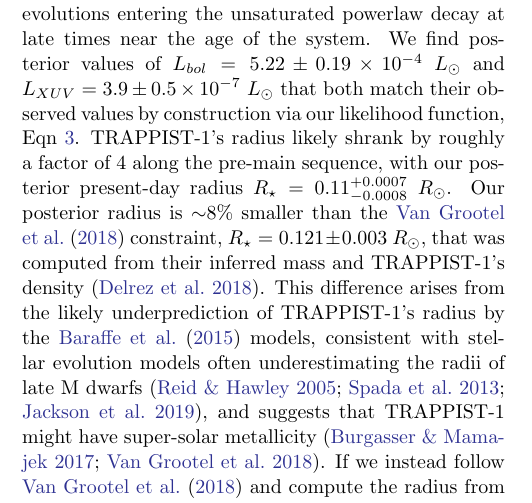
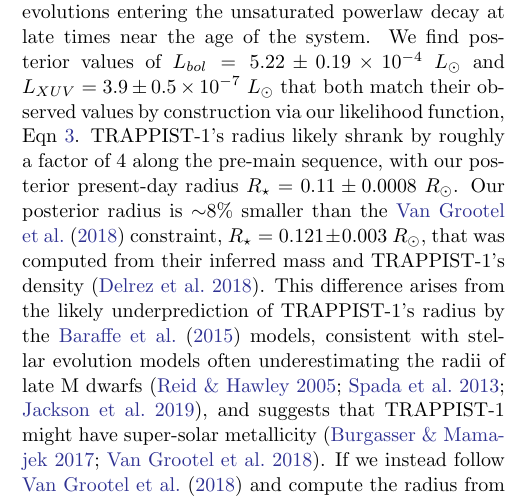
Before and after one commit to dflemin3/trappist, a LaTeX paper (Paper/trappist.tex): part of one column of page 3 of 6, cut so that both start at the same text. Compiled offline with pdfLaTeX.

Commit message:
Updates from Overleaf

```diff
--- a/Paper/trappist.tex
+++ b/Paper/trappist.tex
@@ -198,7 +198,7 @@ Here we consider plausible stellar evolutionary histories for TRAPPIST-1, condit
     \label{fig:evol}%
 \end{figure*}
 
-Since TRAPPIST-1 is likely still saturated today, its $L_{XUV}$ evolution tracks $L_{bol}$. Both decrease by a factor of ${\sim}40$ along the pre-main sequence for ${\sim}1$ Gyr before stabilizing on the main sequence, with some $L_{XUV}$ evolutions entering the unsaturated powerlaw decay at late times near the age of the system. We find posterior values of $L_{bol} = 5.22 \pm{0.19} \times 10^{-4} \ L_{\odot}$ and $L_{XUV} = 3.9 \pm{0.5} \times 10^{-7} \ L_{\odot}$ that both match their observed values by construction via our likelihood function, Eqn~\ref{eqn:lnlike}. TRAPPIST-1's radius likely shrank by roughly a factor of 4 along the pre-main sequence, with our posterior present-day radius $R_{\star} = 0.11^{+0.0007}_{-0.0008} \ R_{\odot}$. Our posterior radius is ${\sim} 8\%$ smaller than the \citet{vanGrootel2018} constraint, $R_{\star} = 0.121 \pm {0.003} \ R_{\odot}$, that was computed from their inferred mass and TRAPPIST-1's density \citep{Delrez2018}. This difference arises from the likely underprediction of TRAPPIST-1's radius by the \citet{Baraffe2015} models, consistent with stellar evolution models often underestimating the radii of late M dwarfs \citep{Reid2005,Spada2013,Jackson2019}, and suggests that TRAPPIST-1 might have super-solar metallicity \citep{Burgasser2017,vanGrootel2018}. If we instead follow \citet{vanGrootel2018} and compute the radius from our marginalized stellar mass posterior distribution and the \citet{Delrez2018} density constraint, we obtain $R_{\star} = 0.12 \pm{0.002} \ R_{\odot}$, in agreement with the \citet{vanGrootel2018} constraint.
+Since TRAPPIST-1 is likely still saturated today, its $L_{XUV}$ evolution tracks $L_{bol}$. Both decrease by a factor of ${\sim}40$ along the pre-main sequence for ${\sim}1$ Gyr before stabilizing on the main sequence, with some $L_{XUV}$ evolutions entering the unsaturated powerlaw decay at late times near the age of the system. We find posterior values of $L_{bol} = 5.22 \pm{0.19} \times 10^{-4} \ L_{\odot}$ and $L_{XUV} = 3.9 \pm{0.5} \times 10^{-7} \ L_{\odot}$ that both match their observed values by construction via our likelihood function, Eqn~\ref{eqn:lnlike}. TRAPPIST-1's radius likely shrank by roughly a factor of 4 along the pre-main sequence, with our posterior present-day radius $R_{\star} = 0.11 \pm{0.0008} \ R_{\odot}$. Our posterior radius is ${\sim} 8\%$ smaller than the \citet{vanGrootel2018} constraint, $R_{\star} = 0.121 \pm {0.003} \ R_{\odot}$, that was computed from their inferred mass and TRAPPIST-1's density \citep{Delrez2018}. This difference arises from the likely underprediction of TRAPPIST-1's radius by the \citet{Baraffe2015} models, consistent with stellar evolution models often underestimating the radii of late M dwarfs \citep{Reid2005,Spada2013,Jackson2019}, and suggests that TRAPPIST-1 might have super-solar metallicity \citep{Burgasser2017,vanGrootel2018}. If we instead follow \citet{vanGrootel2018} and compute the radius from our marginalized stellar mass posterior distribution and the \citet{Delrez2018} density constraint, we obtain $R_{\star} = 0.12 \pm{0.002} \ R_{\odot}$, in agreement with the \citet{vanGrootel2018} constraint.
 
 %% approxposterior %%
 
```
